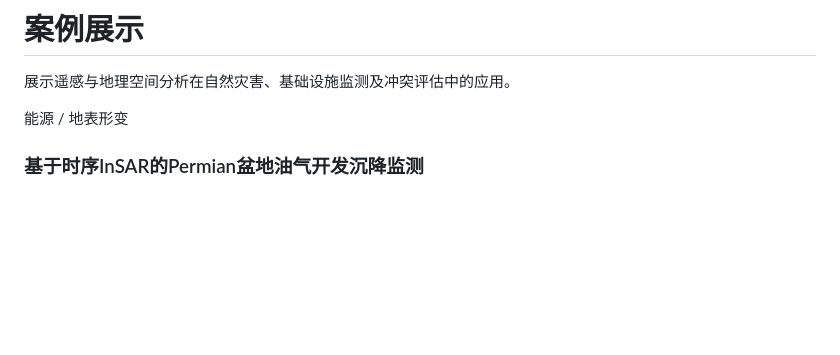
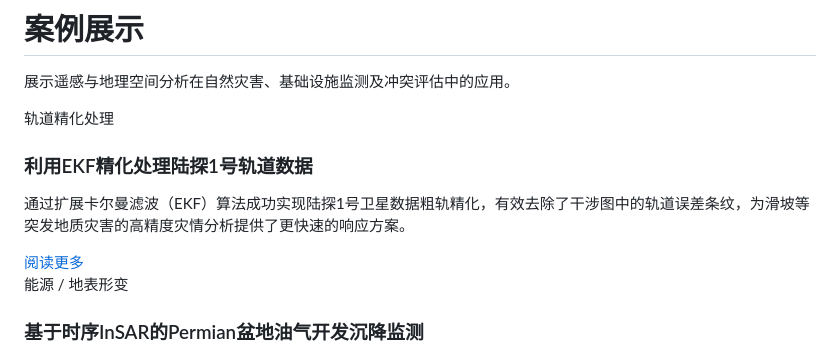
Before and after one commit to constellarstudio/constellarstudio.github.io, a Markdown page: cn/cases/index.md, the part around the change. Rendered like a GitHub page; blank space fills up the shorter version.

Commit message:
add a Lutan-1 case

```diff
--- a/cn/cases/index.md
+++ b/cn/cases/index.md
@@ -8,6 +8,13 @@ title: 案例展示
 展示遥感与地理空间分析在自然灾害、基础设施监测及冲突评估中的应用。
 
 <div class="case-grid">
+
+<div class="case-card has-bg bg-tanchang">
+<span class="tag">轨道精化处理</span>
+<h3>利用EKF精化处理陆探1号轨道数据</h3>
+<p>通过扩展卡尔曼滤波（EKF）算法成功实现陆探1号卫星数据粗轨精化，有效去除了干涉图中的轨道误差条纹，为滑坡等突发地质灾害的高精度灾情分析提供了更快速的响应方案。</p>
+<a href="/cn/cases/tanchang/" class="btn">阅读更多</a>
+</div>
 
 <div class="case-card has-bg bg-permian">
 <span class="tag">能源 / 地表形变</span>
```
Also changed, not shown: en/cases/index.md (+7 -0 lines), assets/images/case_bg/landslide.jpg (added), assets/images/tanchang/orbit_residuals.png (added), 5 other files.
